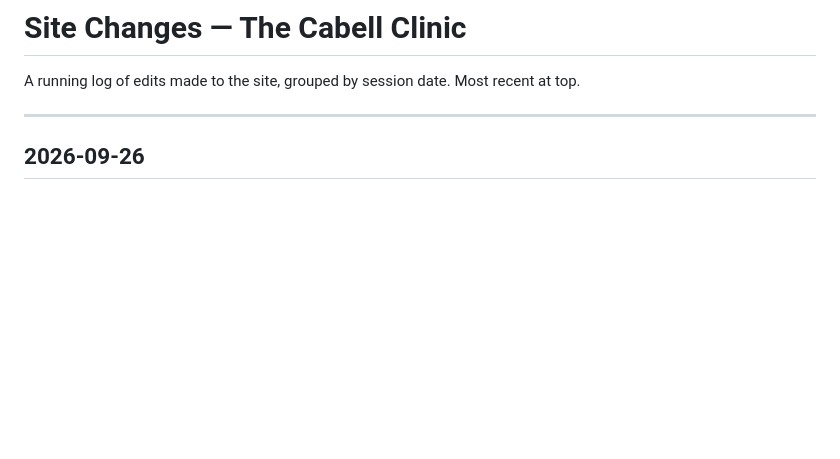
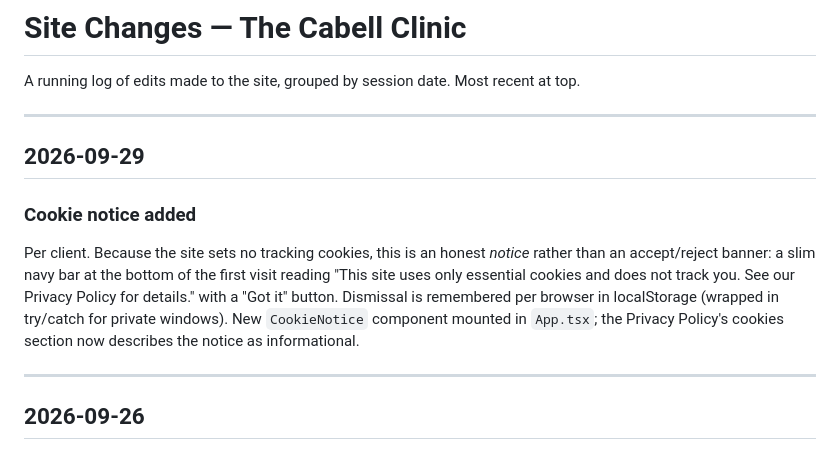
Before and after one commit to joeleavy/cabellclinic, a Markdown page: CHANGES.md, the part around the change. GitHub-like rendering; blank space fills up the shorter version.

Commit message:
Log: cookie notice
Co-Authored-By: Claude Fable 5.1 <noreply@anthropic.com>

```diff
--- a/CHANGES.md
+++ b/CHANGES.md
@@ -1,6 +1,13 @@
 # Site Changes — The Cabell Clinic
 
 A running log of edits made to the site, grouped by session date. Most recent at top.
+
+---
+
+## 2026-09-29
+
+### Cookie notice added
+Per client. Because the site sets no tracking cookies, this is an honest *notice* rather than an accept/reject banner: a slim navy bar at the bottom of the first visit reading "This site uses only essential cookies and does not track you. See our Privacy Policy for details." with a "Got it" button. Dismissal is remembered per browser in localStorage (wrapped in try/catch for private windows). New `CookieNotice` component mounted in `App.tsx`; the Privacy Policy's cookies section now describes the notice as informational.
 
 ---
 
```
